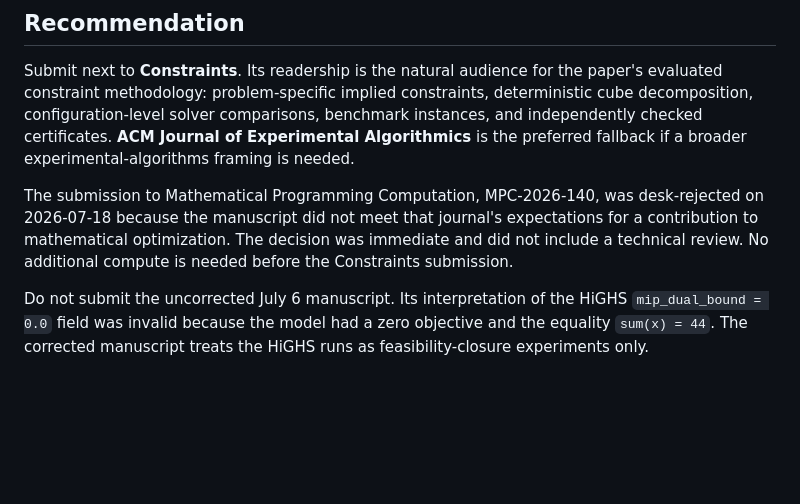
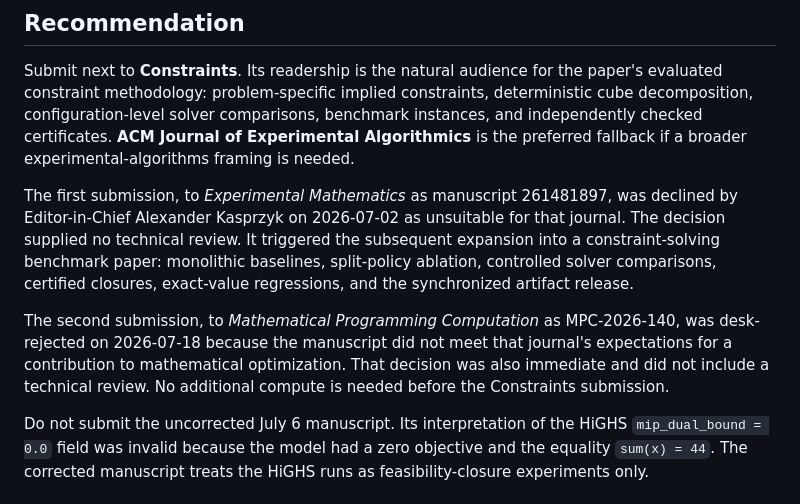
Before and after one commit to memoatwit/erdos_1194, a Markdown page: erdos_r3/paper/VENUE_AND_EXPERIMENT_PLAN.md, the part around the change. GitHub-like rendering; blank space fills up the shorter version.

Commit message:
Record journal submission history

```diff
--- a/erdos_r3/paper/VENUE_AND_EXPERIMENT_PLAN.md
+++ b/erdos_r3/paper/VENUE_AND_EXPERIMENT_PLAN.md
@@ -11,11 +11,18 @@ comparisons, benchmark instances, and independently checked certificates.
 **ACM Journal of Experimental Algorithmics** is the preferred fallback if a
 broader experimental-algorithms framing is needed.
 
-The submission to Mathematical Programming Computation, MPC-2026-140, was
-desk-rejected on 2026-07-18 because the manuscript did not meet that journal's
-expectations for a contribution to mathematical optimization. The decision
-was immediate and did not include a technical review. No additional compute is
-needed before the Constraints submission.
+The first submission, to *Experimental Mathematics* as manuscript 261481897,
+was declined by Editor-in-Chief Alexander Kasprzyk on 2026-07-02 as unsuitable
+for that journal. The decision supplied no technical review. It triggered the
+subsequent expansion into a constraint-solving benchmark paper: monolithic
+baselines, split-policy ablation, controlled solver comparisons, certified
+closures, exact-value regressions, and the synchronized artifact release.
+
+The second submission, to *Mathematical Programming Computation* as
+MPC-2026-140, was desk-rejected on 2026-07-18 because the manuscript did not
+meet that journal's expectations for a contribution to mathematical
+optimization. That decision was also immediate and did not include a technical
+review. No additional compute is needed before the Constraints submission.
 
 Do not submit the uncorrected July 6 manuscript. Its interpretation of the
 HiGHS `mip_dual_bound = 0.0` field was invalid because the model had a zero
```
